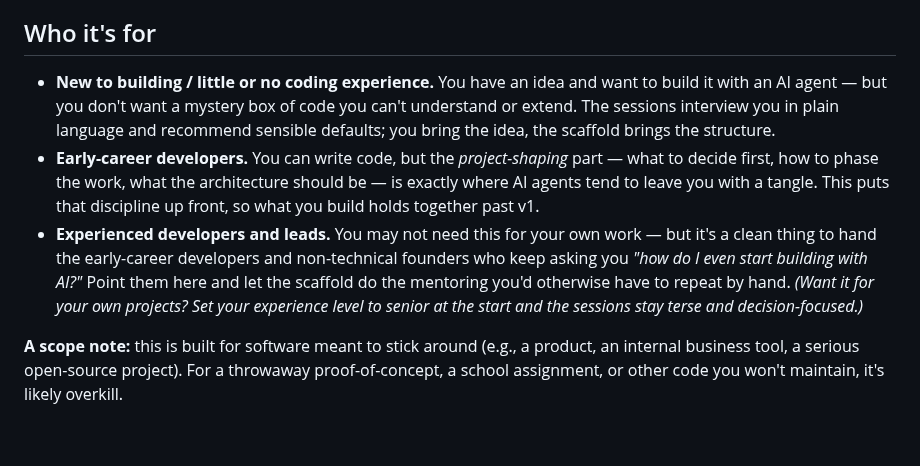
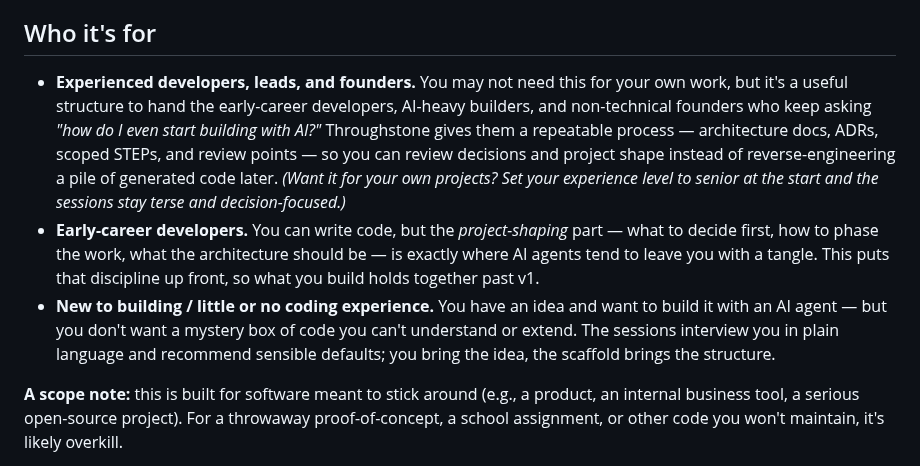
Before and after one commit to mherschberg/Throughstone, a Markdown page: README.md, the part around the change. Drawn GitHub-style; blank space fills up the shorter version.

Commit message:
Refine README audience order

```diff
--- a/README.md
+++ b/README.md
@@ -33,20 +33,22 @@ risk of creating unmaintainable code.
 
 ## Who it's for
 
+- **Experienced developers, leads, and founders.** You may not need this for your own work,
+  but it's a useful structure to hand the early-career developers, AI-heavy builders, and
+  non-technical founders who keep asking *"how do I even start building with AI?"*
+  Throughstone gives them a repeatable process — architecture docs, ADRs, scoped STEPs, and
+  review points — so you can review decisions and project shape instead of
+  reverse-engineering a pile of generated code later. *(Want it for your own projects? Set
+  your experience level to senior at the start and the sessions stay terse and
+  decision-focused.)*
+- **Early-career developers.** You can write code, but the *project-shaping* part — what
+  to decide first, how to phase the work, what the architecture should be — is exactly
+  where AI agents tend to leave you with a tangle. This puts that discipline up front, so
+  what you build holds together past v1.
 - **New to building / little or no coding experience.** You have an idea and want to
   build it with an AI agent — but you don't want a mystery box of code you can't
   understand or extend. The sessions interview you in plain language and recommend
   sensible defaults; you bring the idea, the scaffold brings the structure.
-- **Early-career developers.** You can write code, but the *project-shaping* part — what
-  to decide first, how to phase the work, what the architecture should be — is exactly
-  where AI agents tend to leave you with a tangle. This puts that discipline up front, so
-  what you build holds together past v1.
-- **Experienced developers and leads.** You may not need this for your own work — but it's
-  a clean thing to hand the early-career developers and non-technical founders who keep
-  asking you *"how do I even start building with AI?"* Point them here and let the scaffold
-  do the mentoring you'd otherwise have to repeat by hand. *(Want it for your own projects?
-  Set your experience level to senior at the start and the sessions stay terse and
-  decision-focused.)*
 
 **A scope note:** this is built for software meant to stick around (e.g., a product, an
 internal business tool, a serious open-source project). For a throwaway proof-of-concept, a
```
